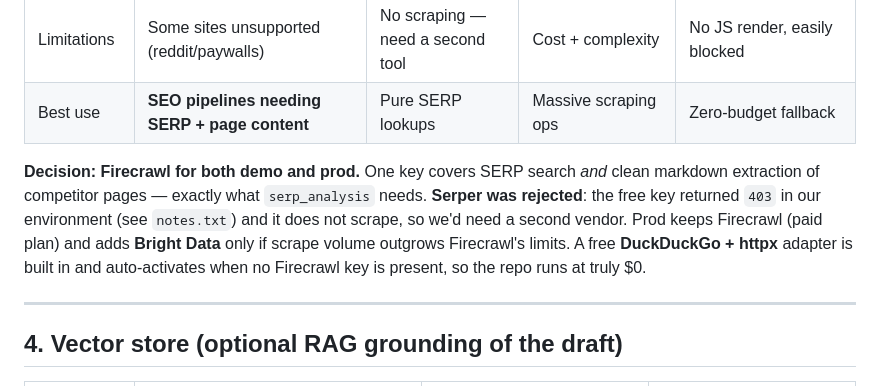
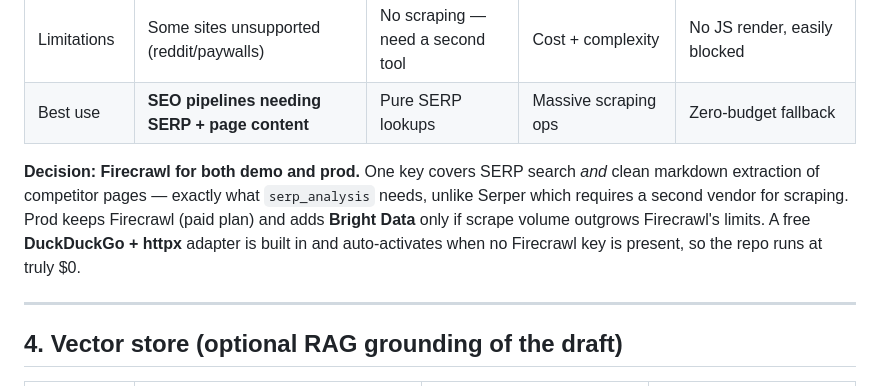
Before and after one commit to Siranjeevi029/SEO-Workflow, a Markdown page: docs/01-research-evaluation.md, the part around the change. Rendered like a GitHub page.

Commit message:
docs-update

```diff
--- a/docs/01-research-evaluation.md
+++ b/docs/01-research-evaluation.md
@@ -83,11 +83,10 @@ pipeline from a visual workflow) but not as the reasoning core.
 
 **Decision:** **Firecrawl for both demo and prod.** One key covers SERP search
 *and* clean markdown extraction of competitor pages — exactly what
-`serp_analysis` needs. **Serper was rejected**: the free key returned `403` in
-our environment (see `notes.txt`) and it does not scrape, so we'd need a second
-vendor. Prod keeps Firecrawl (paid plan) and adds **Bright Data** only if scrape
-volume outgrows Firecrawl's limits. A free **DuckDuckGo + httpx** adapter is
-built in and auto-activates when no Firecrawl key is present, so the repo runs at
+`serp_analysis` needs, unlike Serper which requires a second vendor for
+scraping. Prod keeps Firecrawl (paid plan) and adds **Bright Data** only if
+scrape volume outgrows Firecrawl's limits. A free **DuckDuckGo + httpx** adapter
+is built in and auto-activates when no Firecrawl key is present, so the repo runs at
 truly $0.
 
 ---
```
Also changed, not shown: README.md (+0 -1 lines), docs/03-recommendation-report.md (+1 -1 lines).
